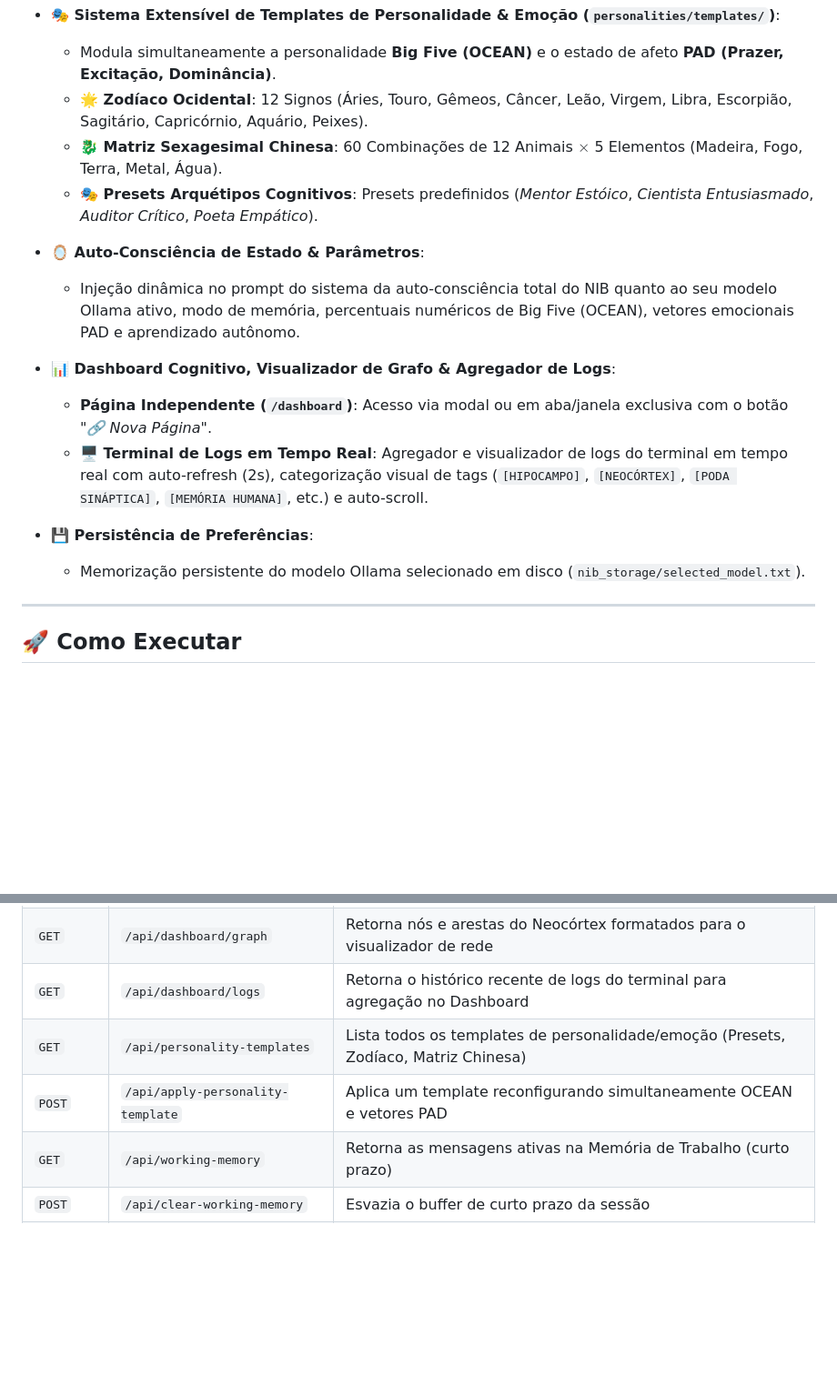
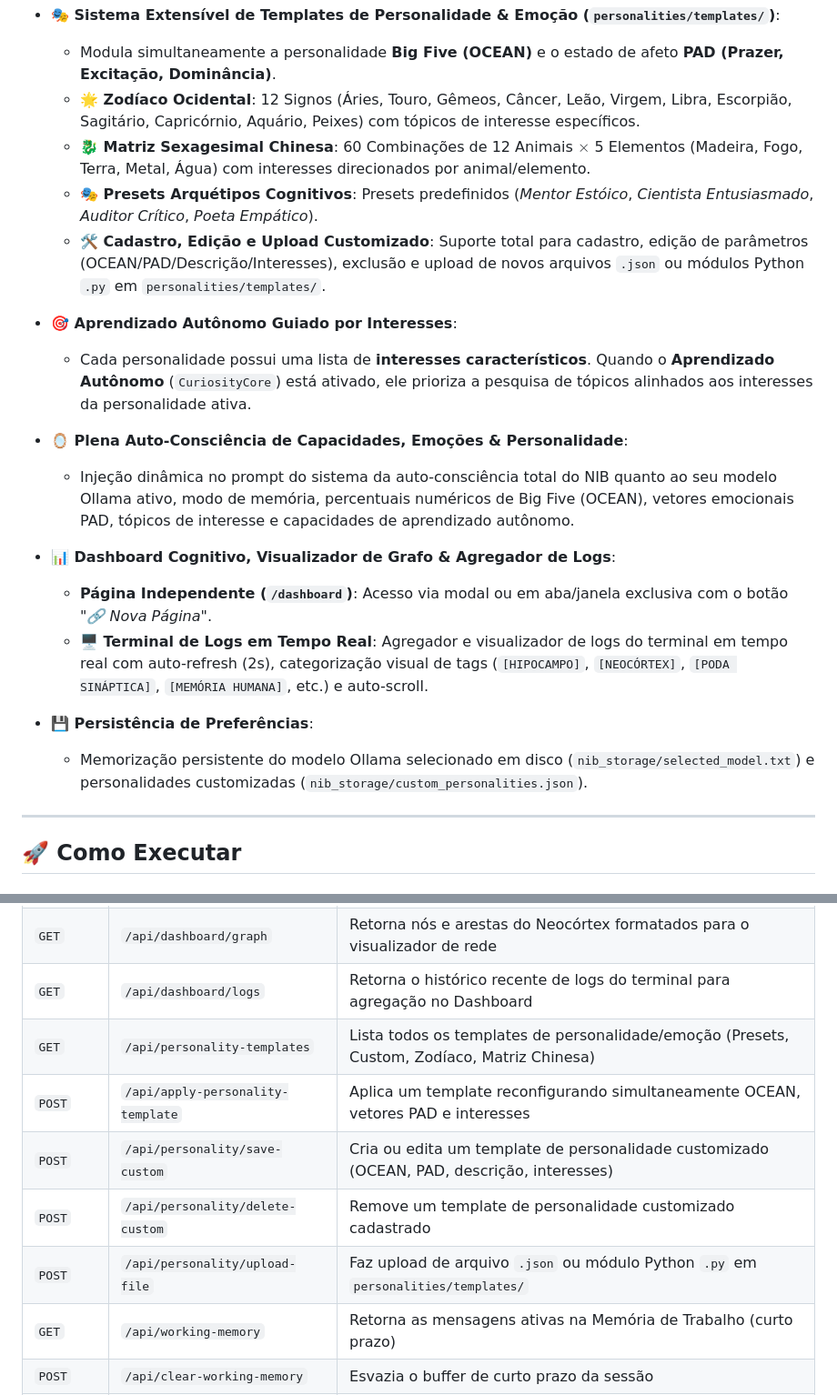
Before and after one commit to pwasystem/nib, a Markdown page: README.md, 2 parts joined by grey strips. Shown at 91% size. GitHub-like rendering; blank space fills up the shorter version.

Commit message:
docs: atualiza README.md com cadastro/upload de personalidades, interesses caracteristicos e endpoints

```diff
--- a/README.md
+++ b/README.md
@@ -30,19 +30,23 @@
 
 - **🎭 Sistema Extensível de Templates de Personalidade & Emoção (`personalities/templates/`)**:
   - Modula simultaneamente a personalidade **Big Five (OCEAN)** e o estado de afeto **PAD (Prazer, Excitação, Dominância)**.
-  - **🌟 Zodíaco Ocidental**: 12 Signos (Áries, Touro, Gêmeos, Câncer, Leão, Virgem, Libra, Escorpião, Sagitário, Capricórnio, Aquário, Peixes).
-  - **🐉 Matriz Sexagesimal Chinesa**: 60 Combinações de 12 Animais $\times$ 5 Elementos (Madeira, Fogo, Terra, Metal, Água).
+  - **🌟 Zodíaco Ocidental**: 12 Signos (Áries, Touro, Gêmeos, Câncer, Leão, Virgem, Libra, Escorpião, Sagitário, Capricórnio, Aquário, Peixes) com tópicos de interesse específicos.
+  - **🐉 Matriz Sexagesimal Chinesa**: 60 Combinações de 12 Animais $\times$ 5 Elementos (Madeira, Fogo, Terra, Metal, Água) com interesses direcionados por animal/elemento.
   - **🎭 Presets Arquétipos Cognitivos**: Presets predefinidos (*Mentor Estóico*, *Cientista Entusiasmado*, *Auditor Crítico*, *Poeta Empático*).
+  - **🛠️ Cadastro, Edição e Upload Customizado**: Suporte total para cadastro, edição de parâmetros (OCEAN/PAD/Descrição/Interesses), exclusão e upload de novos arquivos `.json` ou módulos Python `.py` em `personalities/templates/`.
 
-- **🪞 Auto-Consciência de Estado & Parâmetros**:
-  - Injeção dinâmica no prompt do sistema da auto-consciência total do NIB quanto ao seu modelo Ollama ativo, modo de memória, percentuais numéricos de Big Five (OCEAN), vetores emocionais PAD e aprendizado autônomo.
+- **🎯 Aprendizado Autônomo Guiado por Interesses**:
+  - Cada personalidade possui uma lista de **interesses característicos**. Quando o **Aprendizado Autônomo** (`CuriosityCore`) está ativado, ele prioriza a pesquisa de tópicos alinhados aos interesses da personalidade ativa.
+
+- **🪞 Plena Auto-Consciência de Capacidades, Emoções & Personalidade**:
+  - Injeção dinâmica no prompt do sistema da auto-consciência total do NIB quanto ao seu modelo Ollama ativo, modo de memória, percentuais numéricos de Big Five (OCEAN), vetores emocionais PAD, tópicos de interesse e capacidades de aprendizado autônomo.
 
 - **📊 Dashboard Cognitivo, Visualizador de Grafo & Agregador de Logs**:
   - **Página Independente (`/dashboard`)**: Acesso via modal ou em aba/janela exclusiva com o botão *"🔗 Nova Página"*.
   - **🖥️ Terminal de Logs em Tempo Real**: Agregador e visualizador de logs do terminal em tempo real com auto-refresh (2s), categorização visual de tags (`[HIPOCAMPO]`, `[NEOCÓRTEX]`, `[PODA SINÁPTICA]`, `[MEMÓRIA HUMANA]`, etc.) e auto-scroll.
 
 - **💾 Persistência de Preferências**:
-  - Memorização persistente do modelo Ollama selecionado em disco (`nib_storage/selected_model.txt`).
+  - Memorização persistente do modelo Ollama selecionado em disco (`nib_storage/selected_model.txt`) e personalidades customizadas (`nib_storage/custom_personalities.json`).
 
 ---
 
@@ -95,8 +99,11 @@ http://127.0.0.1:8000/dashboard
 | `GET` | `/api/dashboard/stats` | Retorna estatísticas de memória, força sináptica, histórico de podas e estados |
 | `GET` | `/api/dashboard/graph` | Retorna nós e arestas do Neocórtex formatados para o visualizador de rede |
 | `GET` | `/api/dashboard/logs` | Retorna o histórico recente de logs do terminal para agregação no Dashboard |
-| `GET` | `/api/personality-templates` | Lista todos os templates de personalidade/emoção (Presets, Zodíaco, Matriz Chinesa) |
-| `POST` | `/api/apply-personality-template` | Aplica um template reconfigurando simultaneamente OCEAN e vetores PAD |
+| `GET` | `/api/personality-templates` | Lista todos os templates de personalidade/emoção (Presets, Custom, Zodíaco, Matriz Chinesa) |
+| `POST` | `/api/apply-personality-template` | Aplica um template reconfigurando simultaneamente OCEAN, vetores PAD e interesses |
+| `POST` | `/api/personality/save-custom` | Cria ou edita um template de personalidade customizado (OCEAN, PAD, descrição, interesses) |
+| `POST` | `/api/personality/delete-custom` | Remove um template de personalidade customizado cadastrado |
+| `POST` | `/api/personality/upload-file` | Faz upload de arquivo `.json` ou módulo Python `.py` em `personalities/templates/` |
 | `GET` | `/api/working-memory` | Retorna as mensagens ativas na Memória de Trabalho (curto prazo) |
 | `POST` | `/api/clear-working-memory` | Esvazia o buffer de curto prazo da sessão |
 | `GET` | `/api/memory-mode` | Retorna o modo de memória ativo (`human` ou `perfect`) |
```
